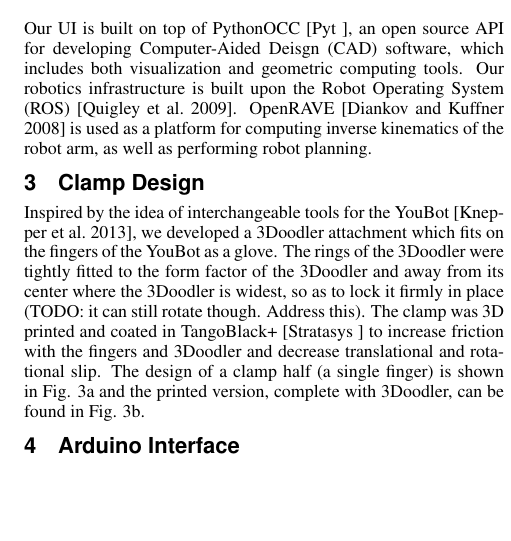
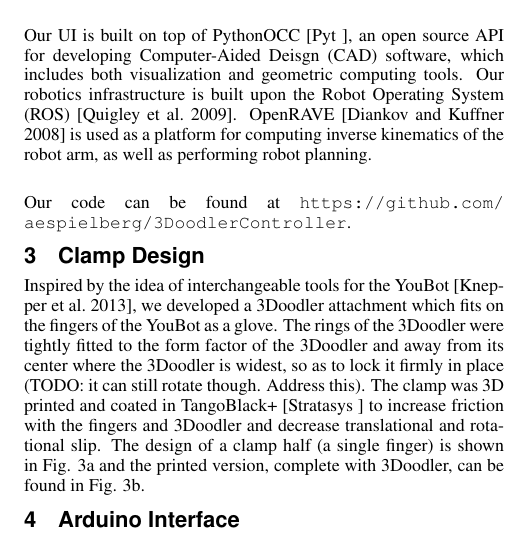
Before and after one commit to aespielberg/3DoodlerController, a LaTeX paper (paper/final_report/acmsiggraph/template.tex): part of one column of page 2 of 5, cut so that both start at the same text, the shorter picture padded with empty space. Compiled offline with pdfLaTeX.

Commit message:
Added pointer to code repo

```diff
--- a/paper/final_report/acmsiggraph/template.tex
+++ b/paper/final_report/acmsiggraph/template.tex
@@ -115,6 +115,8 @@
 \end{figure}
 
 Our UI is built on top of PythonOCC \cite{PythonOCC}, an open source API for developing Computer-Aided Deisgn (CAD) software, which includes both visualization and geometric computing tools.  Our robotics infrastructure is built upon the Robot Operating System (ROS) \cite{ROS}.  OpenRAVE \cite{OpenRAVE} is used as a platform for computing inverse kinematics of the robot arm, as well as performing robot planning.
+
+Our code can be found at \url{https://github.com/aespielberg/3DoodlerController}.
 
 
 
```
Also changed, not shown: paper/final_report/acmsiggraph/template.pdf, 3 other files.
